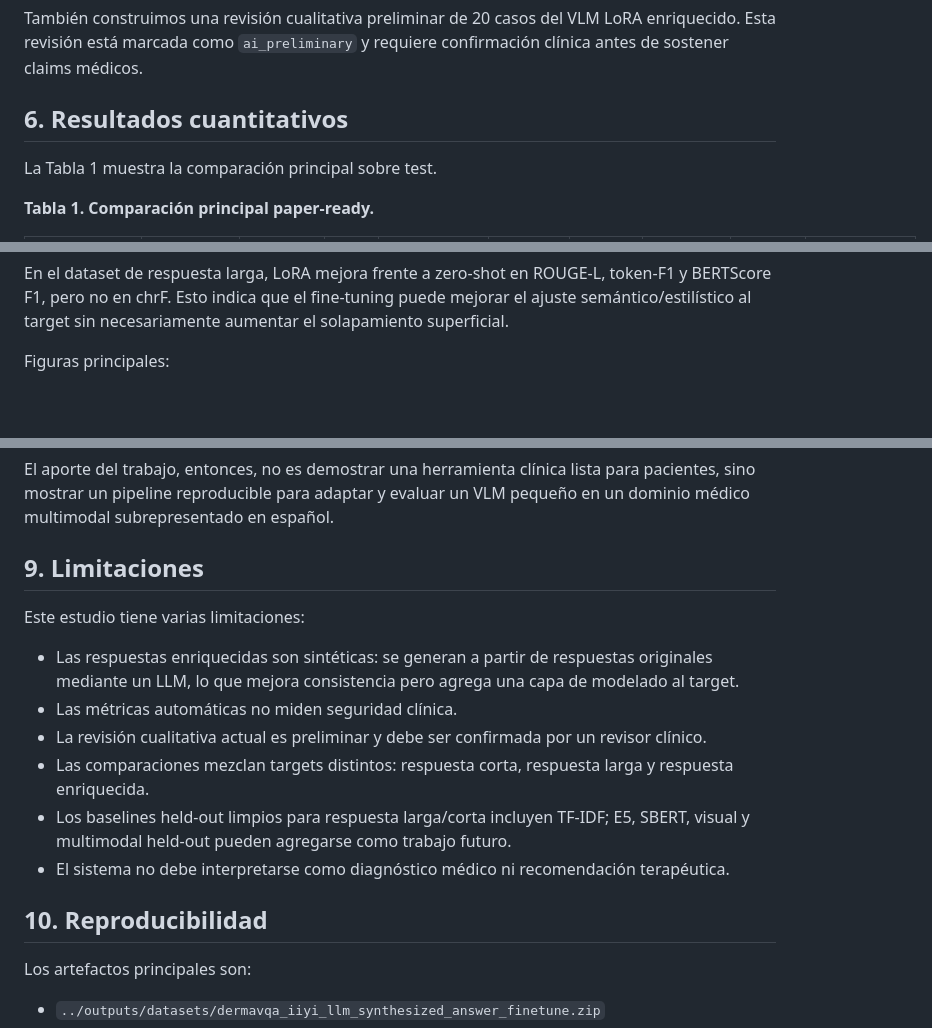
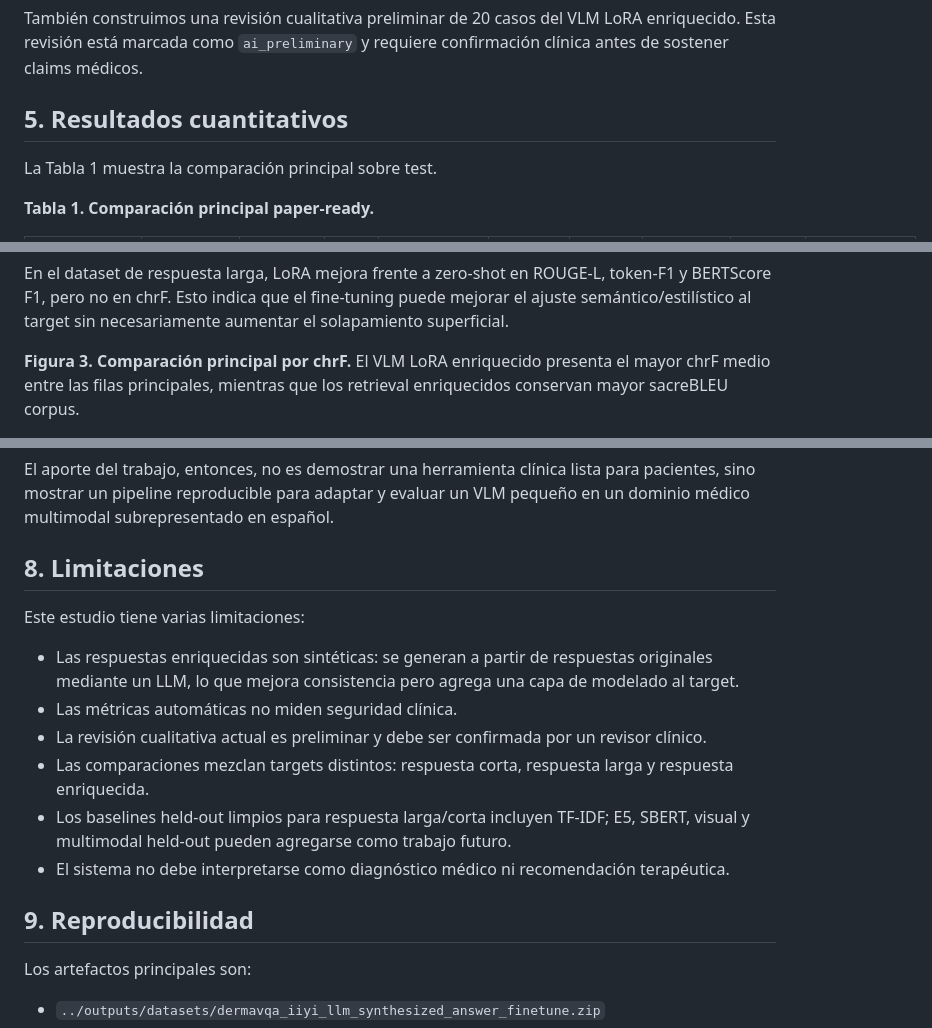
Before and after one commit to Sdomato/dermavqa-paper, a Markdown page: paper/draft.md, 3 parts joined by grey strips. GitHub-like rendering; blank space fills up the shorter version.

Commit message:
Embed paper result figures in draft

```diff
--- a/paper/draft.md
+++ b/paper/draft.md
@@ -142,7 +150,7 @@ También construimos una revisión cualitativa preliminar de 20 casos del VLM
 LoRA enriquecido. Esta revisión está marcada como `ai_preliminary` y requiere
 confirmación clínica antes de sostener claims médicos.
 
-## 6. Resultados cuantitativos
+## 5. Resultados cuantitativos
 
 La Tabla 1 muestra la comparación principal sobre test.
 
@@ -171,5 +179,5 @@ token-F1 y BERTScore F1, pero no en chrF. Esto indica que el fine-tuning puede
 mejorar el ajuste semántico/estilístico al target sin necesariamente aumentar
 el solapamiento superficial.
 
-Figuras principales:
+**Figura 3. Comparación principal por chrF.** El VLM LoRA enriquecido presenta el mayor chrF medio entre las filas principales, mientras que los retrieval enriquecidos conservan mayor sacreBLEU corpus.
 
@@ -229,7 +254,7 @@ El aporte del trabajo, entonces, no es demostrar una herramienta clínica lista
 para pacientes, sino mostrar un pipeline reproducible para adaptar y evaluar un
 VLM pequeño en un dominio médico multimodal subrepresentado en español.
 
-## 9. Limitaciones
+## 8. Limitaciones
 
 Este estudio tiene varias limitaciones:
 
@@ -246,7 +271,7 @@ Este estudio tiene varias limitaciones:
 - El sistema no debe interpretarse como diagnóstico médico ni recomendación
   terapéutica.
 
-## 10. Reproducibilidad
+## 9. Reproducibilidad
 
 Los artefactos principales son:
 
```
Also changed, not shown: other parts of paper/draft.md (+29 -4 lines).
